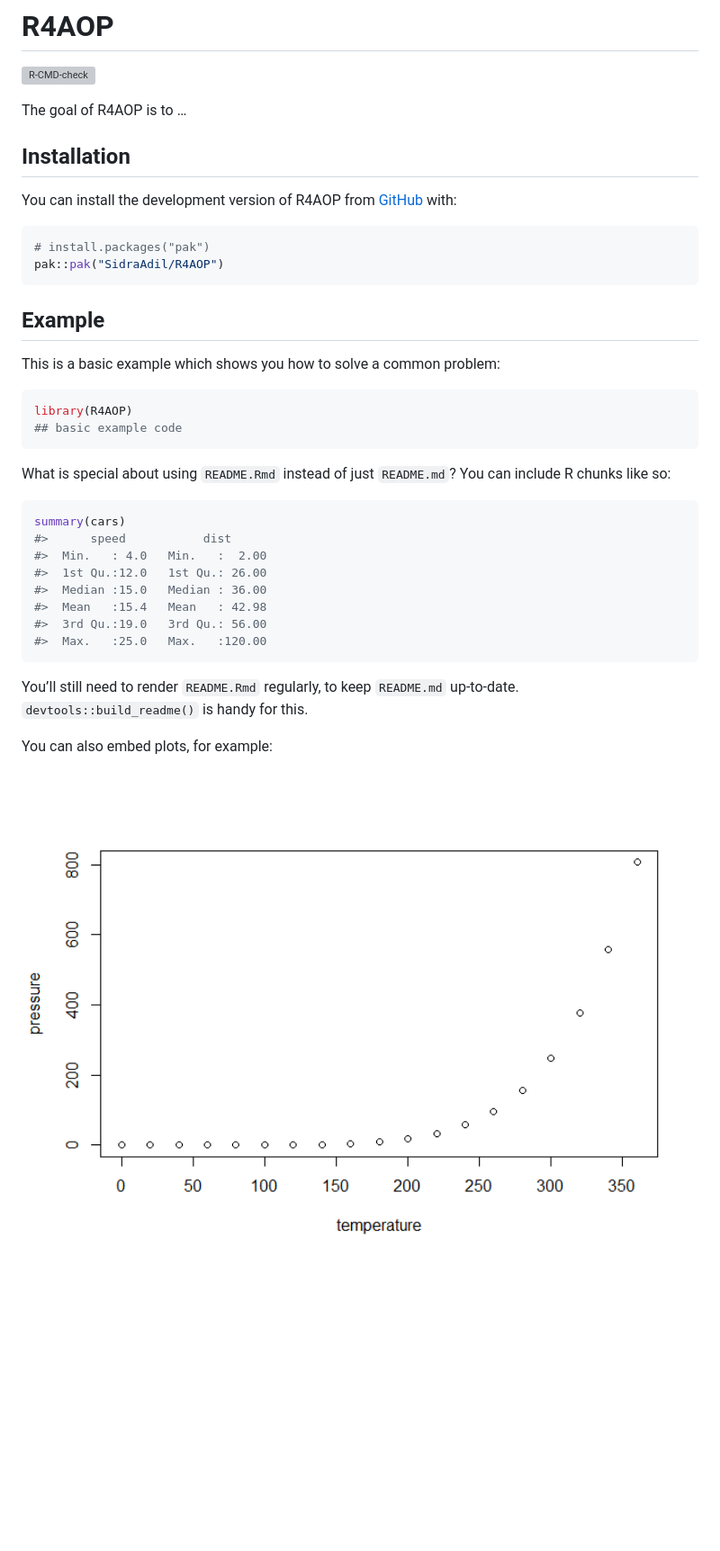
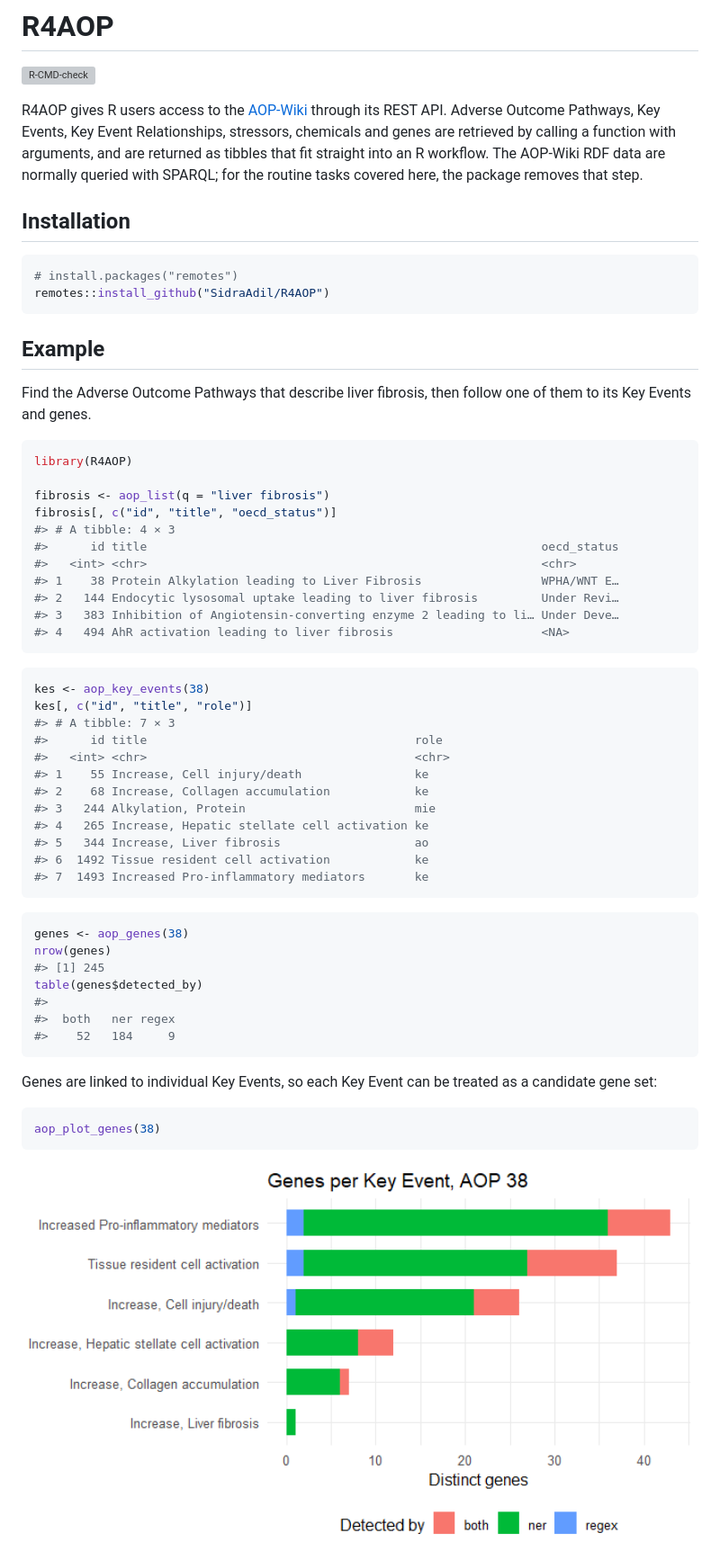
Before and after one commit to SidraAdil/R4AOP, a Markdown page: README.md, the part around one of its changes. Shown at 90% size. GitHub-like rendering; pictures changed too: man/figures/README-plot-1.png (added); blank space fills up the shorter version; grey boxes are pictures that could not be loaded.

Commit message:
README.Rmd and README.md files Also add figure

````diff
--- a/README.md
+++ b/README.md
@@ -8,45 +8,71 @@
 [![R-CMD-check](https://github.com/SidraAdil/R4AOP/actions/workflows/R-CMD-check.yaml/badge.svg)](https://github.com/SidraAdil/R4AOP/actions/workflows/R-CMD-check.yaml)
 <!-- badges: end -->
 
-The goal of R4AOP is to …
+R4AOP gives R users access to the [AOP-Wiki](https://aopwiki.org)
+through its REST API. Adverse Outcome Pathways, Key Events, Key Event
+Relationships, stressors, chemicals and genes are retrieved by calling a
+function with arguments, and are returned as tibbles that fit straight
+into an R workflow. The AOP-Wiki RDF data are normally queried with
+SPARQL; for the routine tasks covered here, the package removes that
+step.
 
 ## Installation
 
-You can install the development version of R4AOP from
-[GitHub](https://github.com/) with:
-
 ``` r
-# install.packages("pak")
-pak::pak("SidraAdil/R4AOP")
+# install.packages("remotes")
+remotes::install_github("SidraAdil/R4AOP")
 ```
 
 ## Example
 
-This is a basic example which shows you how to solve a common problem:
+Find the Adverse Outcome Pathways that describe liver fibrosis, then
+follow one of them to its Key Events and genes.
 
 ``` r
 library(R4AOP)
-## basic example code
+
+fibrosis <- aop_list(q = "liver fibrosis")
+fibrosis[, c("id", "title", "oecd_status")]
+#> # A tibble: 4 × 3
+#>      id title                                                        oecd_status
+#>   <int> <chr>                                                        <chr>
+#> 1    38 Protein Alkylation leading to Liver Fibrosis                 WPHA/WNT E…
+#> 2   144 Endocytic lysosomal uptake leading to liver fibrosis         Under Revi…
+#> 3   383 Inhibition of Angiotensin-converting enzyme 2 leading to li… Under Deve…
+#> 4   494 AhR activation leading to liver fibrosis                     <NA>
 ```
 
-What is special about using `README.Rmd` instead of just `README.md`?
-You can include R chunks like so:
+``` r
+kes <- aop_key_events(38)
+kes[, c("id", "title", "role")]
+#> # A tibble: 7 × 3
+#>      id title                                      role
+#>   <int> <chr>                                      <chr>
+#> 1    55 Increase, Cell injury/death                ke
+#> 2    68 Increase, Collagen accumulation            ke
+#> 3   244 Alkylation, Protein                        mie
+#> 4   265 Increase, Hepatic stellate cell activation ke
+#> 5   344 Increase, Liver fibrosis                   ao
+#> 6  1492 Tissue resident cell activation            ke
+#> 7  1493 Increased Pro-inflammatory mediators       ke
+```
 
 ``` r
-summary(cars)
-#>      speed           dist
-#>  Min.   : 4.0   Min.   :  2.00
-#>  1st Qu.:12.0   1st Qu.: 26.00
-#>  Median :15.0   Median : 36.00
-#>  Mean   :15.4   Mean   : 42.98
-#>  3rd Qu.:19.0   3rd Qu.: 56.00
-#>  Max.   :25.0   Max.   :120.00
+genes <- aop_genes(38)
+nrow(genes)
+#> [1] 245
+table(genes$detected_by)
+#>
+#>  both   ner regex
+#>    52   184     9
 ```
 
-You’ll still need to render `README.Rmd` regularly, to keep `README.md`
-up-to-date. `devtools::build_readme()` is handy for this.
+Genes are linked to individual Key Events, so each Key Event can be
+treated as a candidate gene set:
 
-You can also embed plots, for example:
+``` r
+aop_plot_genes(38)
+```
 
-<img src="man/figures/README-pressure-1.png" width="100%" />
+<img src="man/figures/README-plot-1.png" width="100%" />
 
````
Also changed, not shown: other parts of README.md (+35 -2 lines), 1 other file.
